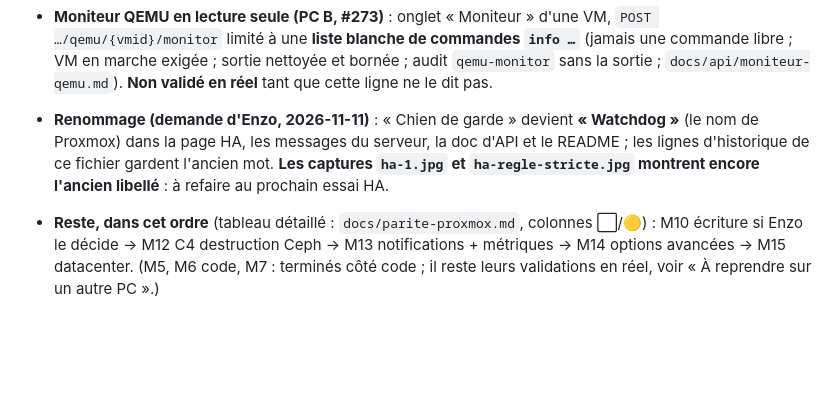
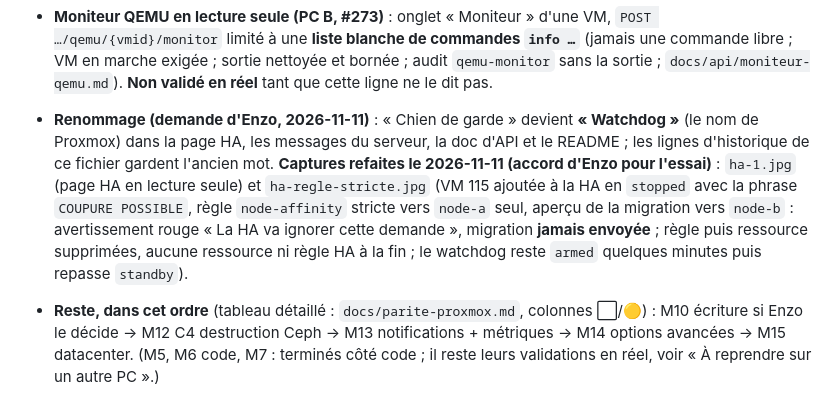
Before and after one commit to Ek8Oxilive/kaji, a Markdown page: docs/REPRISE.md, the part around the change. GitHub-like rendering; blank space fills up the shorter version.

Commit message:
docs(captures): capture HA « règle stricte » refaite (libellé Watchdog)
Co-Authored-By: Claude Sonnet 5.5 <noreply@anthropic.com>
Claude-Session: https://claude.ai/code/session_012AuSHSUcio2c87z7NysAGR

```diff
--- a/docs/REPRISE.md
+++ b/docs/REPRISE.md
@@ -63,7 +63,7 @@ Deux agents, **PC A** et **PC B**, qui font **la même chose** depuis le 2026-11
 - **Barre de tâches permanente (PC A, #280 ; PR #281 fusionnée et déployée le 2026-11-11, correctifs #283 et #284 déployés, captures au README)** : bande repliable en bas de chaque page (sauf « Tâches ») : tâches en cours, 6 dernières tâches avec leur état, journal en un clic ; frontend seul, route existante `GET …/tasks` (`docs/api/barre-de-taches.md`). **Vu en réel (VM 115)** : la barre s'affiche sur la page Machine avec les 6 dernières tâches (noms lisibles), un snapshot créé par l'interface apparaît en quelques secondes, un clic ouvre son journal (« TASK OK »), snapshot supprimé ensuite (VM 115 à l'identique). **Défaut trouvé et corrigé** : le tiroir du journal s'ouvrait coincé DANS la barre (son flou d'arrière-plan sert de repère aux éléments `fixed`) ; il est maintenant rendu hors de la barre. **Second défaut corrigé** : la liste ouverte prenait un tiers d'un écran de 684 px ; limitée à ~3 lignes, elle défile. **Revu en réel après correctifs** : tiroir en plein écran (Échap le ferme), repli et dépli (état gardé dans le navigateur), « Toutes les tâches » ouvre la page Tâches où la barre disparaît. **Non vu** : une tâche longue suivie en direct dans la barre (« N en cours »), écran étroit.
 - **Onglet Pare-feu d'une machine, VM et LXC (PC A, #274 ; PR #275 fusionnée et déployée le 2026-11-11, correctif PR #277 déployé, captures au README)** : nouvel onglet de la page Machine (options, règles, alias et IPSets de la machine) ; aucune route nouvelle, les fenêtres de la page « Réseau » acceptent une machine préremplie (`docs/api/pare-feu-machine.md`) ; la ligne « Conteneur » de `docs/parite-proxmox.md` était périmée (réplication, permissions, historique et tags existaient déjà). **Vu en réel (2026-11-11, VM 115, tout remis à l'identique)** : onglet Pare-feu (options et règles vides), « Options… » (champs de machine, aperçu `Aucun verrou : ce niveau est désactivé`), « Règles… » (machine préremplie, règle `in ACCEPT tcp 8080` désactivée créée puis supprimée, relues chez Proxmox), « Alias et IPSets… » (pas de groupes ; alias créé puis supprimé par l'API). **Défaut trouvé et corrigé** (PR #277, revérifié en réel : le champ « Retape … » s'affiche, l'alias d'essai est supprimé) : dans « Objets du pare-feu » (datacenter comme machine), le champ « Retape le nom » ne s'affichait jamais pour une suppression (il n'apparaissait qu'une fois valide, et la validité exigeait de l'avoir retapé) : « Appliquer » restait grisé ; depuis M7-2, les suppressions d'alias, d'IPSet, d'entrée et de groupe étaient impossibles par l'interface (l'API marchait). **Jamais écrit en réel** : options de la machine, pare-feu activé.
 - **Moniteur QEMU en lecture seule (PC B, #273)** : onglet « Moniteur » d'une VM, `POST …/qemu/{vmid}/monitor` limité à une **liste blanche de commandes `info …`** (jamais une commande libre ; VM en marche exigée ; sortie nettoyée et bornée ; audit `qemu-monitor` sans la sortie ; `docs/api/moniteur-qemu.md`). **Non validé en réel** tant que cette ligne ne le dit pas.
-- **Renommage (demande d'Enzo, 2026-11-11)** : « Chien de garde » devient **« Watchdog »** (le nom de Proxmox) dans la page HA, les messages du serveur, la doc d'API et le README ; les lignes d'historique de ce fichier gardent l'ancien mot. **Les captures `ha-1.jpg` et `ha-regle-stricte.jpg` montrent encore l'ancien libellé** : à refaire au prochain essai HA.
+- **Renommage (demande d'Enzo, 2026-11-11)** : « Chien de garde » devient **« Watchdog »** (le nom de Proxmox) dans la page HA, les messages du serveur, la doc d'API et le README ; les lignes d'historique de ce fichier gardent l'ancien mot. **Captures refaites le 2026-11-11 (accord d'Enzo pour l'essai)** : `ha-1.jpg` (page HA en lecture seule) et `ha-regle-stricte.jpg` (VM 115 ajoutée à la HA en `stopped` avec la phrase `COUPURE POSSIBLE`, règle `node-affinity` stricte vers `node-a` seul, aperçu de la migration vers `node-b` : avertissement rouge « La HA va ignorer cette demande », migration **jamais envoyée** ; règle puis ressource supprimées, aucune ressource ni règle HA à la fin ; le watchdog reste `armed` quelques minutes puis repasse `standby`).
 - **Reste, dans cet ordre** (tableau détaillé : `docs/parite-proxmox.md`, colonnes ⬜/🟡) : M10 écriture si Enzo le décide → M12 C4 destruction Ceph → M13 notifications + métriques → M14 options avancées → M15 datacenter. (M5, M6 code, M7 : terminés côté code ; il reste leurs validations en réel, voir « À reprendre sur un autre PC ».)
 - **Jamais exécuté en réel** (à dire dans chaque PR) : migration à chaud, déplacement et agrandissement de disque, carte réseau ajoutée, PBS (aucun PBS dispo), protection de sauvegarde, élagage (aucune sauvegarde sur le cluster), stockages autres que dir, redémarrer/éteindre un nœud, disques et volumes, certificats, ACME, dépôts (ajout), Ceph.
 
```
Also changed, not shown: docs/captures/ha-regle-stricte.jpg.
